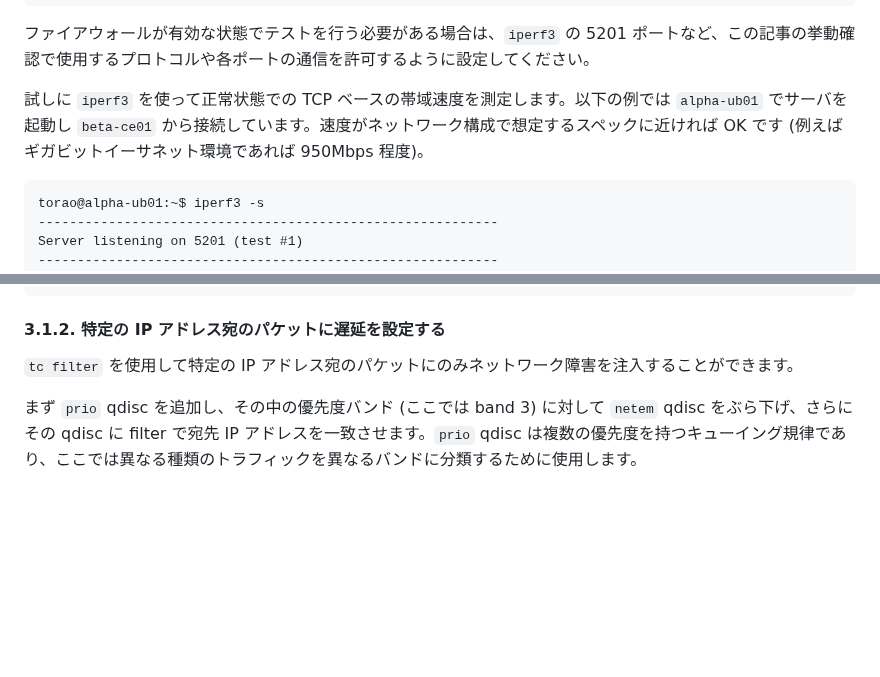
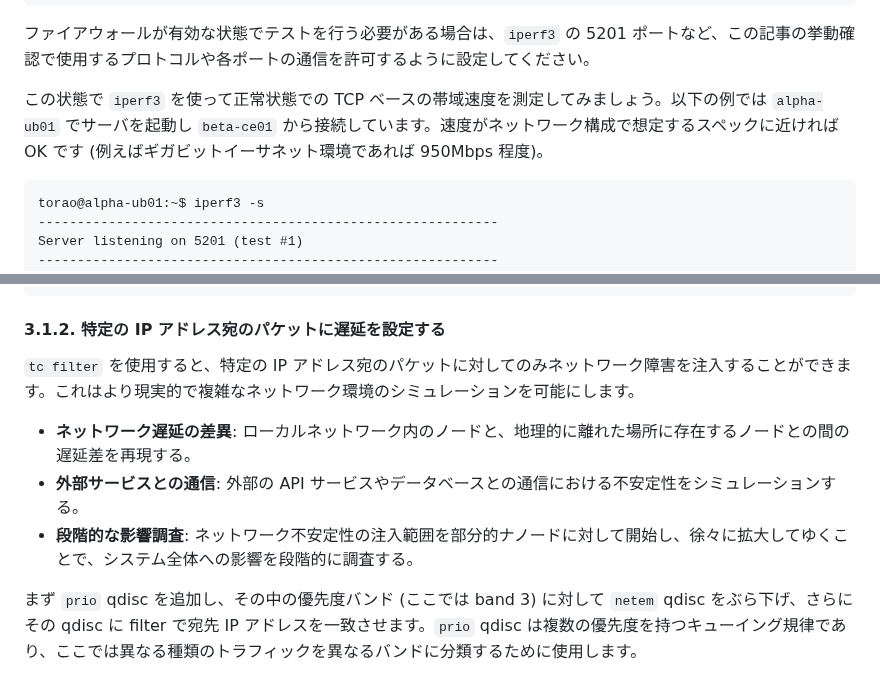
Before and after one commit to torao/zenn, a Markdown page: articles/20250502-linux-network-instability-simuration.md, 2 parts joined by grey strips. Rendered like a GitHub page; blank space fills up the shorter version.

````diff
--- a/articles/20250502-linux-network-instability-simuration.md
+++ b/articles/20250502-linux-network-instability-simuration.md
@@ -82,7 +83,7 @@ torao@alpha-ub01:~$ sudo ufw disable
 
 ファイアウォールが有効な状態でテストを行う必要がある場合は、`iperf3` の 5201 ポートなど、この記事の挙動確認で使用するプロトコルや各ポートの通信を許可するように設定してください。
 
-試しに `iperf3` を使って正常状態での TCP ベースの帯域速度を測定します。以下の例では `alpha-ub01` でサーバを起動し `beta-ce01` から接続しています。速度がネットワーク構成で想定するスペックに近ければ OK です (例えばギガビットイーサネット環境であれば 950Mbps 程度)。
+この状態で `iperf3` を使って正常状態での TCP ベースの帯域速度を測定してみましょう。以下の例では `alpha-ub01` でサーバを起動し `beta-ce01` から接続しています。速度がネットワーク構成で想定するスペックに近ければ OK です (例えばギガビットイーサネット環境であれば 950Mbps 程度)。
 
 ```text
 torao@alpha-ub01:~$ iperf3 -s
@@ -220,7 +205,11 @@ qdisc fq_codel 0: root refcnt 2 limit 10240p flows 1024 quantum 1514 target 5ms
 
 #### 3.1.2. 特定の IP アドレス宛のパケットに遅延を設定する
 
-`tc filter` を使用して特定の IP アドレス宛のパケットにのみネットワーク障害を注入することができます。
+`tc filter` を使用すると、特定の IP アドレス宛のパケットに対してのみネットワーク障害を注入することができます。これはより現実的で複雑なネットワーク環境のシミュレーションを可能にします。
+
+- **ネットワーク遅延の差異**: ローカルネットワーク内のノードと、地理的に離れた場所に存在するノードとの間の遅延差を再現する。
+- **外部サービスとの通信**: 外部の API サービスやデータベースとの通信における不安定性をシミュレーションする。
+- **段階的な影響調査**: ネットワーク不安定性の注入範囲を部分的ナノードに対して開始し、徐々に拡大してゆくことで、システム全体への影響を段階的に調査する。
 
 まず `prio` qdisc を追加し、その中の優先度バンド (ここでは band 3) に対して `netem` qdisc をぶら下げ、さらにその qdisc に filter で宛先 IP アドレスを一致させます。`prio` qdisc は複数の優先度を持つキューイング規律であり、ここでは異なる種類のトラフィックを異なるバンドに分類するために使用します。
 
````
Also changed, not shown: other parts of articles/20250502-linux-network-instability-simuration.md (+8 -23 lines).
